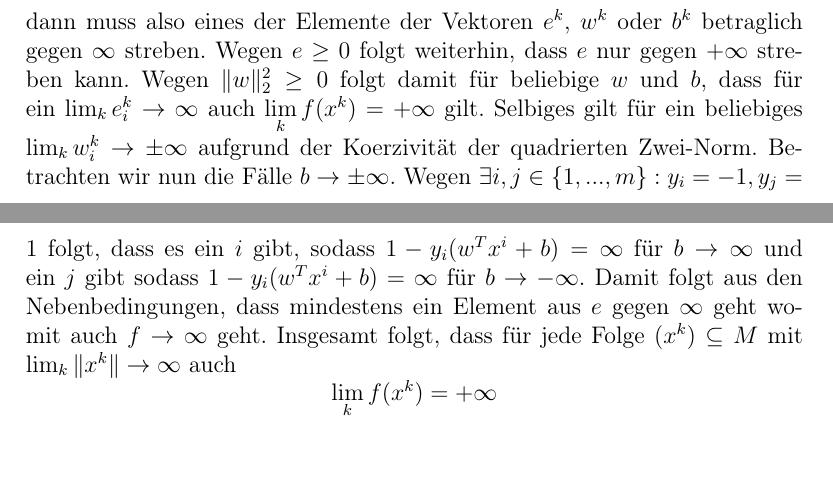
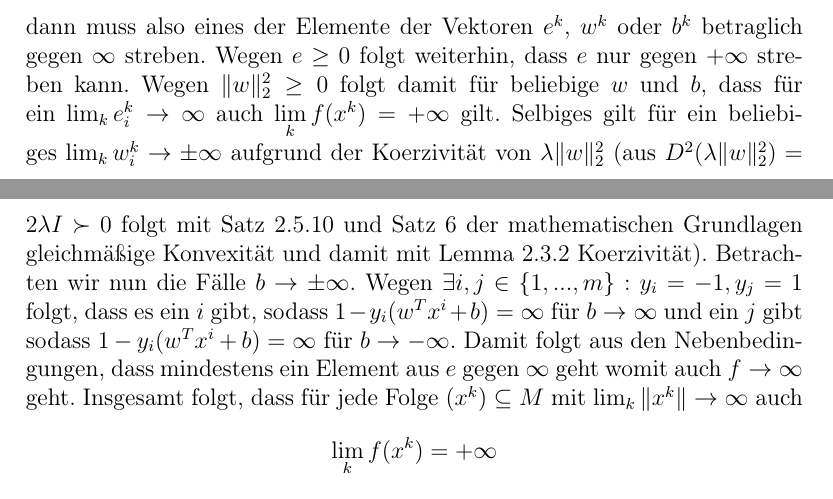
Before and after one commit to LukasKemmer/GOISUI, a LaTeX document (Tex/gO_Bonus_1.tex): two parts of pages 5 and 6 of 6, joined at a grey line, cut so that both start at the same text, the shorter picture padded with empty space. Compiled offline with pdfLaTeX.

Commit message:
updates 1.3a

```diff
--- a/Tex/gO_Bonus_1.tex
+++ b/Tex/gO_Bonus_1.tex
@@ -231,7 +231,7 @@ Dabei sei angemerkt, dass $X^TX$ invertierbar ist, da $X$ vollen Spalten-Rang ha
 \begin{equation}
 	\lim\limits_{k} \| x^k \|_1 = \sum_{i=1}^{m}|e_i^k| + \sum_{i=1}^{n} |w_i^k| + |b^k|  \rightarrow \infty,
 \end{equation}
-dann muss also eines der Elemente der Vektoren $e^k$, $w^k$ oder $b^k$ betraglich gegen $\infty$ streben. Wegen $e \geq 0$ folgt weiterhin, dass $e$ nur gegen $+ \infty$ streben kann. Wegen $\| w \|_2^2 \geq 0$ folgt damit für beliebige $w$ und $b$, dass für ein $\lim_k e_i^k \rightarrow \infty$ auch $\lim\limits_{k} f(x^k) = + \infty$ gilt. Selbiges gilt für ein beliebiges $\lim_k w_i^k \rightarrow \pm \infty$ aufgrund der Koerzivität der quadrierten Zwei-Norm. Betrachten wir nun die Fälle $b \rightarrow \pm \infty$. Wegen $\exists i,j \in \{1,...,m \} : y_i = -1, y_j = 1$ folgt, dass es ein $i$ gibt, sodass $1 - y_i (w^Tx^i + b) = \infty$ für $b \rightarrow \infty$ und ein $j$ gibt sodass $1 - y_i (w^Tx^i + b) = \infty$ für $b \rightarrow -\infty$. Damit folgt aus den Nebenbedingungen, dass mindestens ein Element aus $e$ gegen $\infty$ geht womit auch $f \rightarrow \infty$ geht. Insgesamt folgt, dass für jede Folge $(x^k) \subseteq M$ mit $\lim_k \| x^k \| \rightarrow \infty$ auch
+dann muss also eines der Elemente der Vektoren $e^k$, $w^k$ oder $b^k$ betraglich gegen $\infty$ streben. Wegen $e \geq 0$ folgt weiterhin, dass $e$ nur gegen $+ \infty$ streben kann. Wegen $\| w \|_2^2 \geq 0$ folgt damit für beliebige $w$ und $b$, dass für ein $\lim_k e_i^k \rightarrow \infty$ auch $\lim\limits_{k} f(x^k) = + \infty$ gilt. Selbiges gilt für ein beliebiges $\lim_k w_i^k \rightarrow \pm \infty$ aufgrund der Koerzivität von $\lambda \|w \|_2^2$ (aus $D^2(\lambda \|w\|_2^2)=2\lambda I \succ 0$ folgt mit Satz 2.5.10 und Satz 6 der mathematischen Grundlagen gleichmäßige Konvexität und damit mit Lemma 2.3.2 Koerzivität). Betrachten wir nun die Fälle $b \rightarrow \pm \infty$. Wegen $\exists i,j \in \{1,...,m \} : y_i = -1, y_j = 1$ folgt, dass es ein $i$ gibt, sodass $1 - y_i (w^Tx^i + b) = \infty$ für $b \rightarrow \infty$ und ein $j$ gibt sodass $1 - y_i (w^Tx^i + b) = \infty$ für $b \rightarrow -\infty$. Damit folgt aus den Nebenbedingungen, dass mindestens ein Element aus $e$ gegen $\infty$ geht womit auch $f \rightarrow \infty$ geht. Insgesamt folgt, dass für jede Folge $(x^k) \subseteq M$ mit $\lim_k \| x^k \| \rightarrow \infty$ auch
 \begin{equation*}
 	\lim\limits_{k} f(x^k) = +\infty
 \end{equation*}
```
